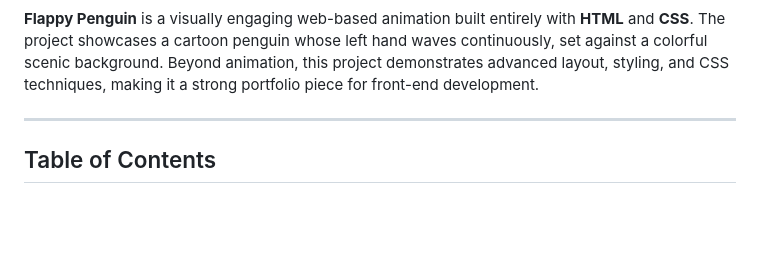
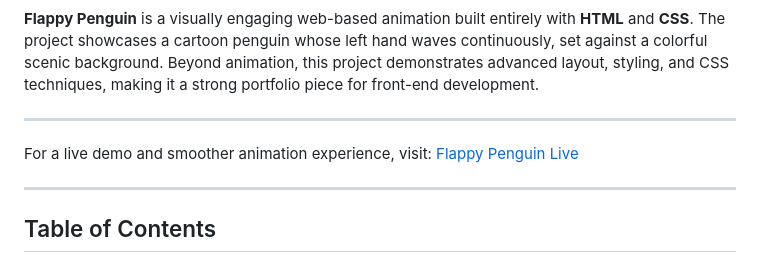
Before and after one commit to karianjahi/flappy-penguin, a Markdown page: README.md, the part around the change. Drawn GitHub-style; blank space fills up the shorter version.

Commit message:
Add live demo link

```diff
--- a/README.md
+++ b/README.md
@@ -5,6 +5,10 @@
 **Flappy Penguin** is a visually engaging web-based animation built entirely with **HTML** and **CSS**. The project showcases a cartoon penguin whose left hand waves continuously, set against a colorful scenic background. Beyond animation, this project demonstrates advanced layout, styling, and CSS techniques, making it a strong portfolio piece for front-end development.
 
 ---
+For a live demo and smoother animation experience, visit: [Flappy Penguin Live](https://karianjahi.github.io/flappy-penguin/)
+
+---
+
 
 ## Table of Contents
 - [Features](#features)
```
